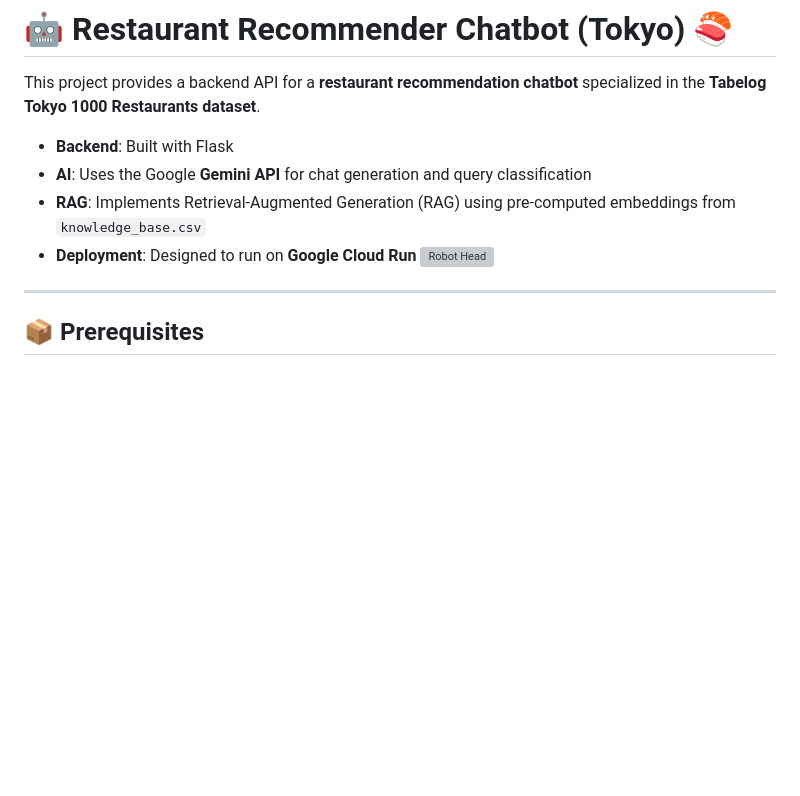
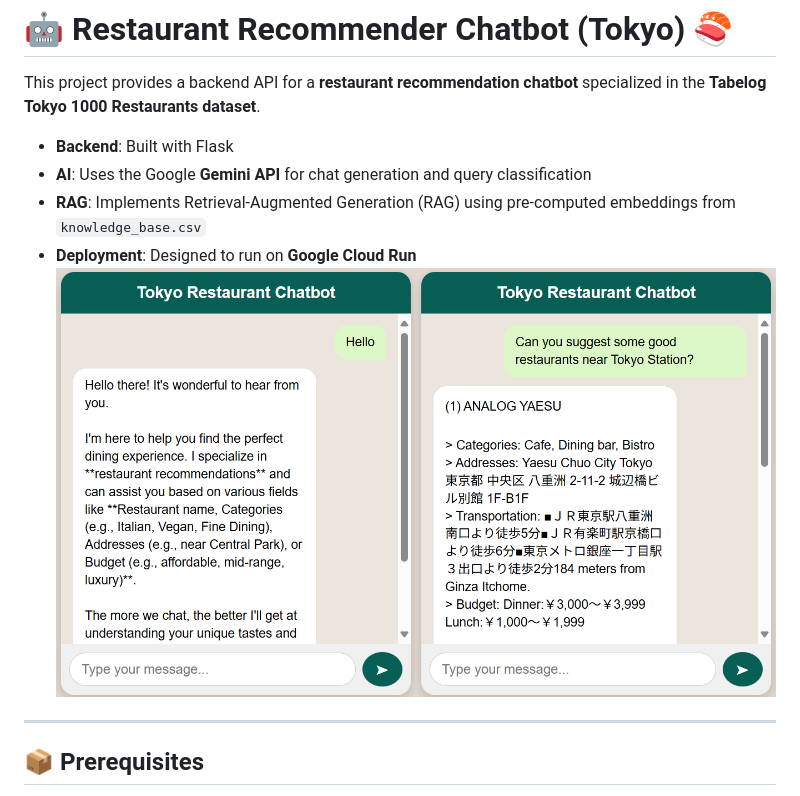
Before and after one commit to Char793/FlaskGeminiRAG, a Markdown page: README.md, the part around the change. Rendered like a GitHub page; blank space fills up the shorter version; grey boxes are pictures that could not be loaded.

```diff
--- a/README.md
+++ b/README.md
@@ -6,7 +6,7 @@ This project provides a backend API for a **restaurant recommendation chatbot**
 * **AI**: Uses the Google **Gemini API** for chat generation and query classification
 * **RAG**: Implements Retrieval-Augmented Generation (RAG) using pre-computed embeddings from `knowledge_base.csv`
 * **Deployment**: Designed to run on **Google Cloud Run**
-![Robot Head](./example.image/example.png)
+![Robot Head](./example_image/example.png)
 
 ---
 
```
